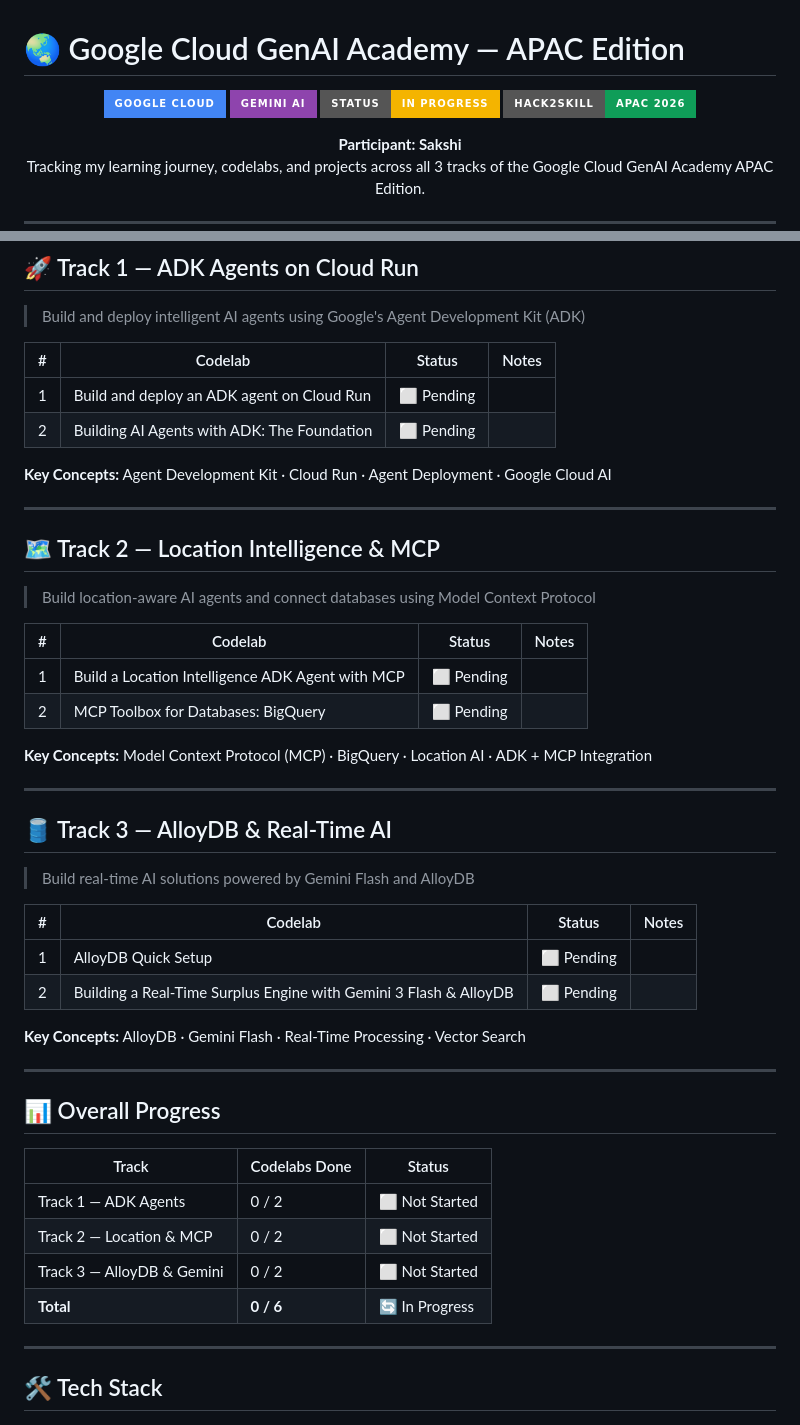
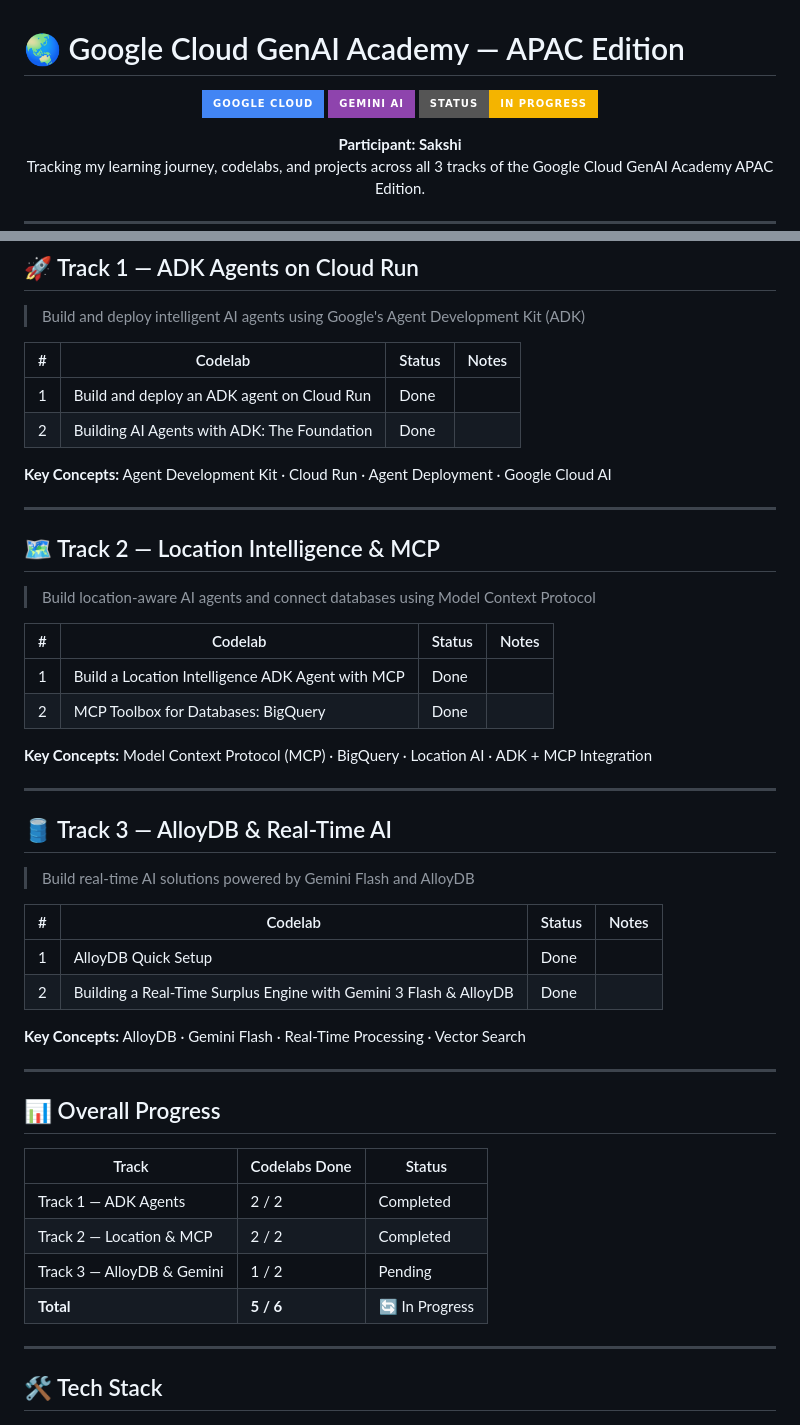
Before and after one commit to sakshisemalti/google-cloud-genai-academy-apac, a Markdown page: README.md, 2 parts joined by grey strips. Rendered like a GitHub page; badges without logos.

```diff
--- a/README.md
+++ b/README.md
@@ -5,7 +5,6 @@
 ![Google Cloud](https://img.shields.io/badge/Google_Cloud-4285F4?style=for-the-badge&logo=google-cloud&logoColor=white)
 ![Gemini](https://img.shields.io/badge/Gemini_AI-8E44AD?style=for-the-badge&logo=google&logoColor=white)
 ![Status](https://img.shields.io/badge/Status-In_Progress-F4B400?style=for-the-badge)
-![Program](https://img.shields.io/badge/Hack2Skill-APAC_2026-0F9D58?style=for-the-badge)
 
 **Participant: Sakshi**
 Tracking my learning journey, codelabs, and projects across all 3 tracks of the Google Cloud GenAI Academy APAC Edition.
@@ -53,8 +52,8 @@ google-cloud-genai-academy-apac/
 
 | # | Codelab | Status | Notes |
 |---|---------|--------|-------|
-| 1 | Build and deploy an ADK agent on Cloud Run | ⬜ Pending | |
-| 2 | Building AI Agents with ADK: The Foundation | ⬜ Pending | |
+| 1 | Build and deploy an ADK agent on Cloud Run | Done | |
+| 2 | Building AI Agents with ADK: The Foundation | Done | |
 
 **Key Concepts:** Agent Development Kit · Cloud Run · Agent Deployment · Google Cloud AI
 
@@ -66,8 +65,8 @@ google-cloud-genai-academy-apac/
 
 | # | Codelab | Status | Notes |
 |---|---------|--------|-------|
-| 1 | Build a Location Intelligence ADK Agent with MCP | ⬜ Pending | |
-| 2 | MCP Toolbox for Databases: BigQuery | ⬜ Pending | |
+| 1 | Build a Location Intelligence ADK Agent with MCP | Done | |
+| 2 | MCP Toolbox for Databases: BigQuery | Done | |
 
 **Key Concepts:** Model Context Protocol (MCP) · BigQuery · Location AI · ADK + MCP Integration
 
@@ -79,8 +78,8 @@ google-cloud-genai-academy-apac/
 
 | # | Codelab | Status | Notes |
 |---|---------|--------|-------|
-| 1 | AlloyDB Quick Setup | ⬜ Pending | |
-| 2 | Building a Real-Time Surplus Engine with Gemini 3 Flash & AlloyDB | ⬜ Pending | |
+| 1 | AlloyDB Quick Setup | Done | |
+| 2 | Building a Real-Time Surplus Engine with Gemini 3 Flash & AlloyDB | Done | |
 
 **Key Concepts:** AlloyDB · Gemini Flash · Real-Time Processing · Vector Search
 
@@ -90,10 +89,10 @@ google-cloud-genai-academy-apac/
 
 | Track | Codelabs Done | Status |
 |-------|--------------|--------|
-| Track 1 — ADK Agents | 0 / 2 | ⬜ Not Started |
-| Track 2 — Location & MCP | 0 / 2 | ⬜ Not Started |
-| Track 3 — AlloyDB & Gemini | 0 / 2 | ⬜ Not Started |
-| **Total** | **0 / 6** | 🔄 In Progress |
+| Track 1 — ADK Agents | 2 / 2 | Completed |
+| Track 2 — Location & MCP | 2 / 2 | Completed|
+| Track 3 — AlloyDB & Gemini | 1 / 2 | Pending|
+| **Total** | **5 / 6** | 🔄 In Progress |
 
 ---
 
```
